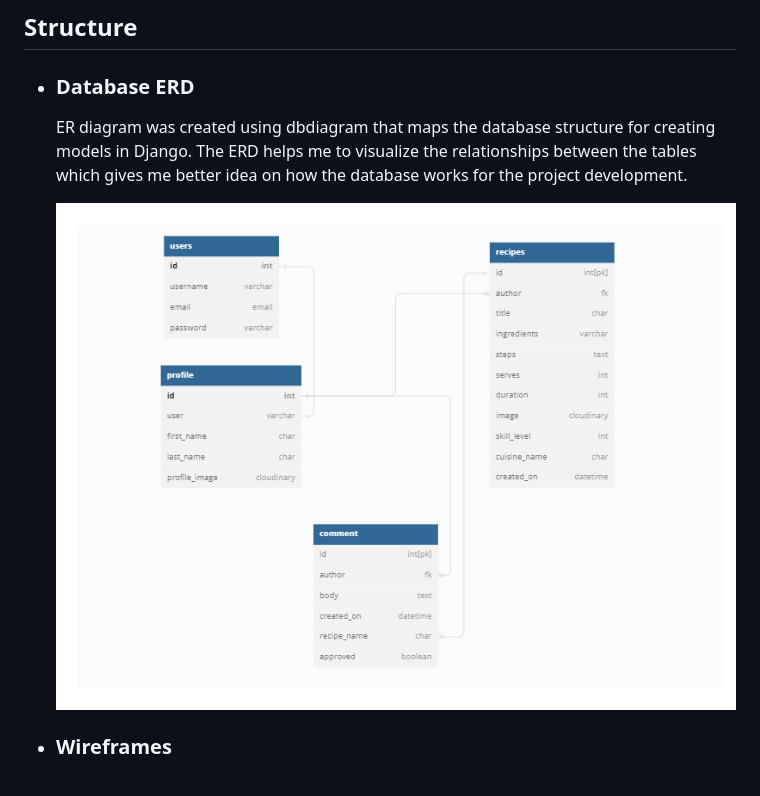
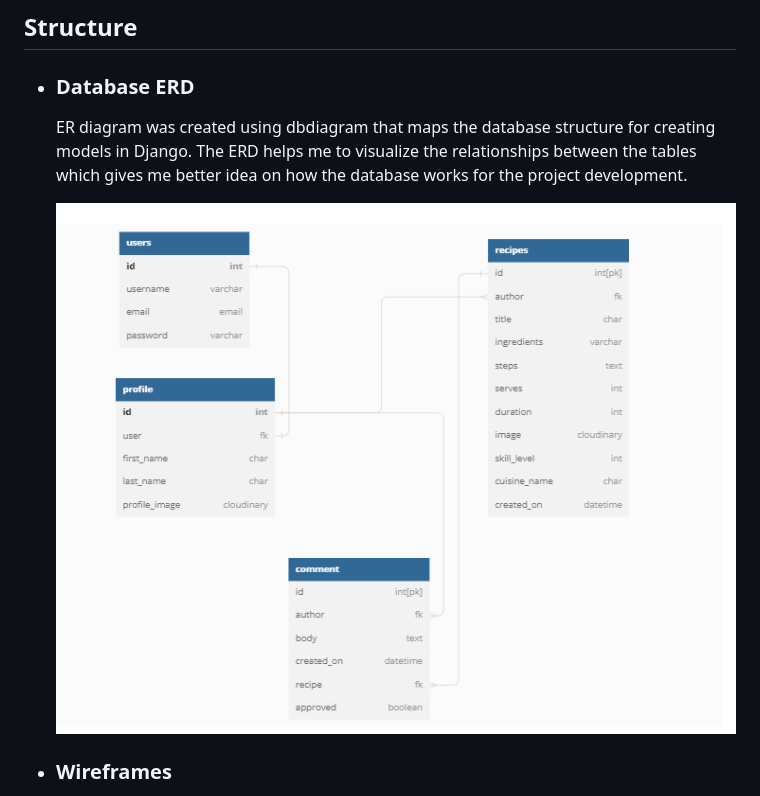
Before and after one commit to Dania2021/world-of-recipes, a Markdown page: README.md, the part around the change. GitHub-like rendering; pictures changed too: readme_docs/recipe-erd.png (added), readme_docs/recipes-erd.png (deleted).

Commit message:
Updated database erd image in structure

```diff
--- a/README.md
+++ b/README.md
@@ -108,7 +108,7 @@ Live Site:
 
      ER diagram was created using dbdiagram that maps the database structure for creating models in Django. The ERD helps me to visualize the relationships between the tables which gives me better idea on how the database works for the project development.
 
-     ![recipes-erd](/readme_docs/recipes-erd.png)
+     ![recipes-erd](/readme_docs/recipe-erd.png)
 
    * ### Wireframes
 
```
